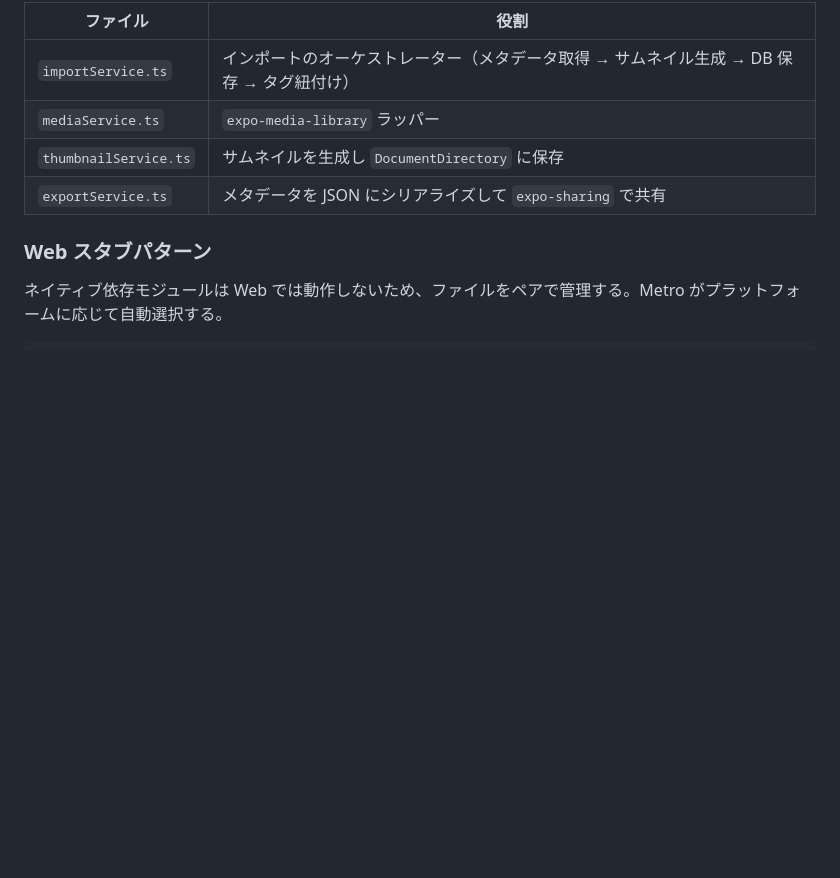
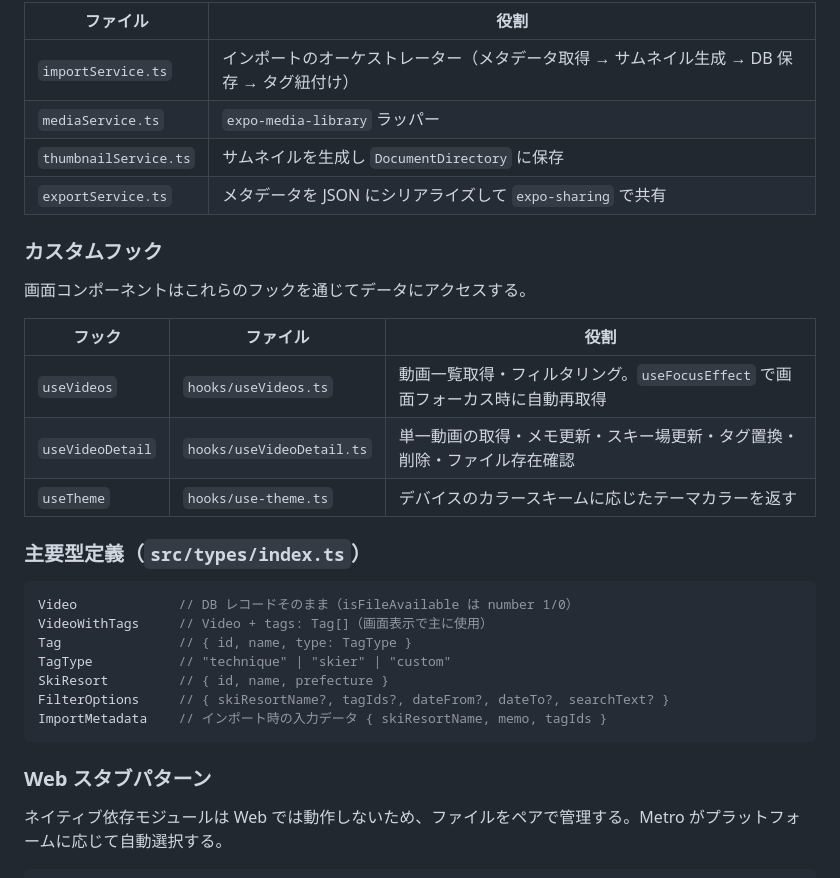
Before and after one commit to kmch4n/SnowLog, a Markdown page: .claude/CLAUDE.md, the part around one of its changes. GitHub-like rendering; blank space fills up the shorter version.

````diff
--- a/.claude/CLAUDE.md
+++ b/.claude/CLAUDE.md
@@ -208,6 +237,28 @@ eas build --platform ios --profile development  # Development Build 作成
 | `mediaService.ts` | `expo-media-library` ラッパー |
 | `thumbnailService.ts` | サムネイルを生成し `DocumentDirectory` に保存 |
 | `exportService.ts` | メタデータを JSON にシリアライズして `expo-sharing` で共有 |
+
+### カスタムフック
+
+画面コンポーネントはこれらのフックを通じてデータにアクセスする。
+
+| フック | ファイル | 役割 |
+|--------|----------|------|
+| `useVideos` | `hooks/useVideos.ts` | 動画一覧取得・フィルタリング。`useFocusEffect` で画面フォーカス時に自動再取得 |
+| `useVideoDetail` | `hooks/useVideoDetail.ts` | 単一動画の取得・メモ更新・スキー場更新・タグ置換・削除・ファイル存在確認 |
+| `useTheme` | `hooks/use-theme.ts` | デバイスのカラースキームに応じたテーマカラーを返す |
+
+### 主要型定義（`src/types/index.ts`）
+
+```ts
+Video             // DB レコードそのまま（isFileAvailable は number 1/0）
+VideoWithTags     // Video + tags: Tag[]（画面表示で主に使用）
+Tag               // { id, name, type: TagType }
+TagType           // "technique" | "skier" | "custom"
+SkiResort         // { id, name, prefecture }
+FilterOptions     // { skiResortName?, tagIds?, dateFrom?, dateTo?, searchText? }
+ImportMetadata    // インポート時の入力データ { skiResortName, memo, tagIds }
+```
 
 ### Web スタブパターン
 
````
Also changed, not shown: other parts of .claude/CLAUDE.md (+30 -1 lines).
